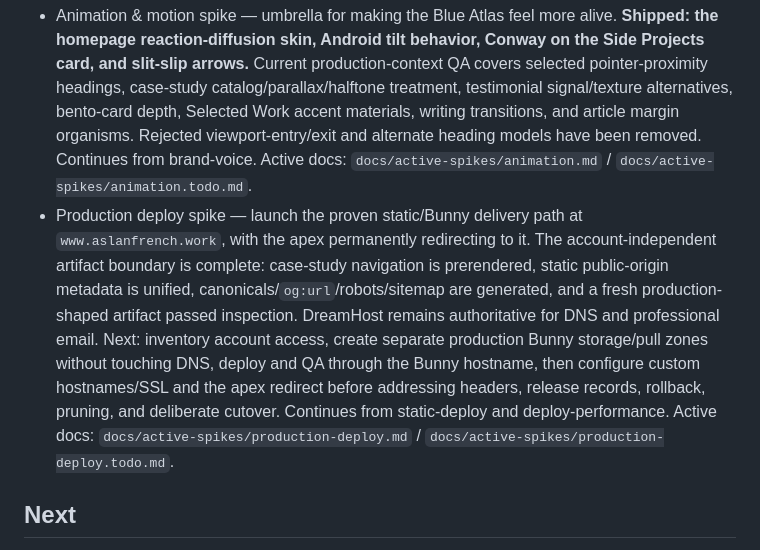
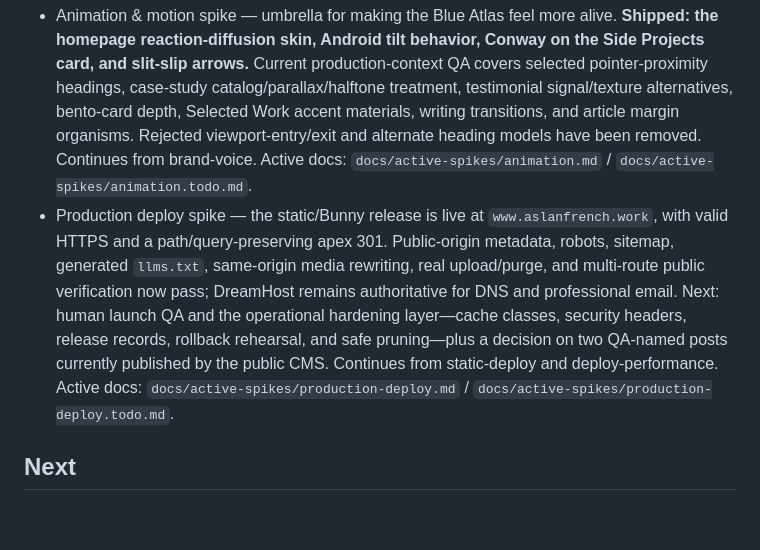
Before and after one commit to jcklpe/my-website, a Markdown page: TODO.md, the part around the change. Rendered like a GitHub page; blank space fills up the shorter version.

Commit message:
docs: route live production delivery
Spike: production-deploy

```diff
--- a/TODO.md
+++ b/TODO.md
@@ -213,7 +213,7 @@ This document tracks where the project actually is now. It is deliberately pract
 
 ## In Progress
 - Animation & motion spike — umbrella for making the Blue Atlas feel more alive. **Shipped: the homepage reaction-diffusion skin, Android tilt behavior, Conway on the Side Projects card, and slit-slip arrows.** Current production-context QA covers selected pointer-proximity headings, case-study catalog/parallax/halftone treatment, testimonial signal/texture alternatives, bento-card depth, Selected Work accent materials, writing transitions, and article margin organisms. Rejected viewport-entry/exit and alternate heading models have been removed. Continues from brand-voice. Active docs: `docs/active-spikes/animation.md` / `docs/active-spikes/animation.todo.md`.
-- Production deploy spike — launch the proven static/Bunny delivery path at `www.aslanfrench.work`, with the apex permanently redirecting to it. The account-independent artifact boundary is complete: case-study navigation is prerendered, static public-origin metadata is unified, canonicals/`og:url`/robots/sitemap are generated, and a fresh production-shaped artifact passed inspection. DreamHost remains authoritative for DNS and professional email. Next: inventory account access, create separate production Bunny storage/pull zones without touching DNS, deploy and QA through the Bunny hostname, then configure custom hostnames/SSL and the apex redirect before addressing headers, release records, rollback, pruning, and deliberate cutover. Continues from static-deploy and deploy-performance. Active docs: `docs/active-spikes/production-deploy.md` / `docs/active-spikes/production-deploy.todo.md`.
+- Production deploy spike — the static/Bunny release is live at `www.aslanfrench.work`, with valid HTTPS and a path/query-preserving apex 301. Public-origin metadata, robots, sitemap, generated `llms.txt`, same-origin media rewriting, real upload/purge, and multi-route public verification now pass; DreamHost remains authoritative for DNS and professional email. Next: human launch QA and the operational hardening layer—cache classes, security headers, release records, rollback rehearsal, and safe pruning—plus a decision on two QA-named posts currently published by the public CMS. Continues from static-deploy and deploy-performance. Active docs: `docs/active-spikes/production-deploy.md` / `docs/active-spikes/production-deploy.todo.md`.
 
 ## Next
 - Update live WordPress ACF footer links manually if the saved Case Studies footer URL still points to `/case-studies`
```
Also changed, not shown: AGENTS.md (+1 -1 lines).
